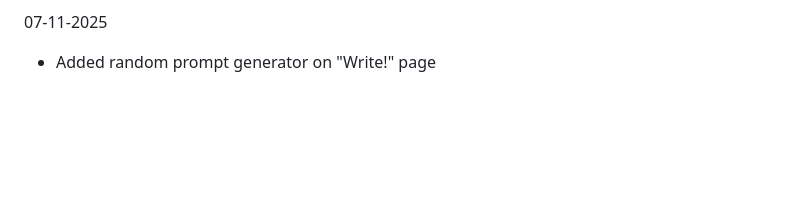
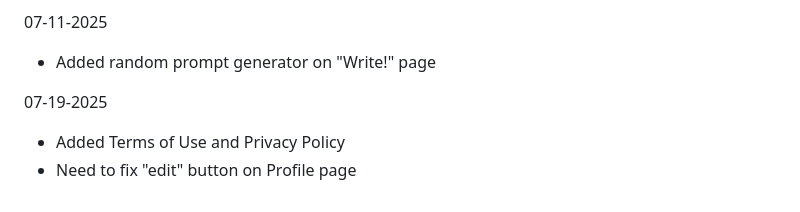
Before and after one commit to CollabChronicles/collaborative-chronicles, a Markdown page: README.md, the part around the change. GitHub-like rendering; blank space fills up the shorter version.

```diff
--- a/README.md
+++ b/README.md
@@ -61,3 +61,7 @@ I only started logging a few days into the project so the first few days are app
 
 07-11-2025
 - Added random prompt generator on "Write!" page
+
+07-19-2025
+- Added Terms of Use and Privacy Policy
+- Need to fix "edit" button on Profile page
```
